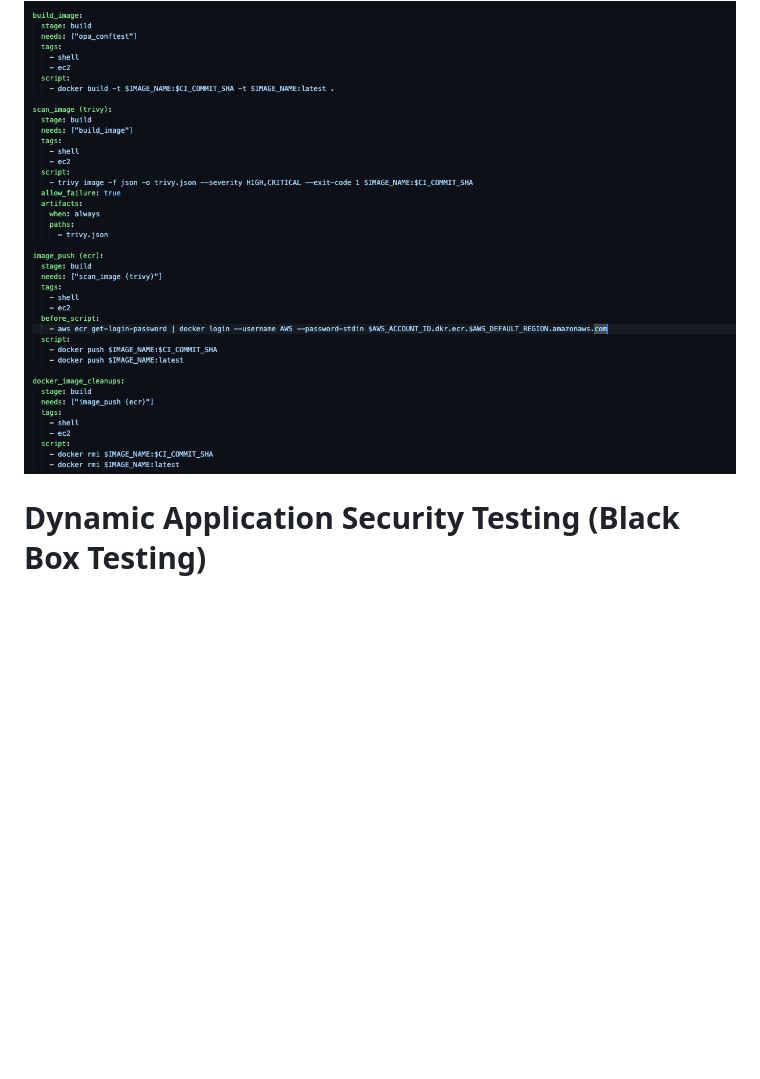
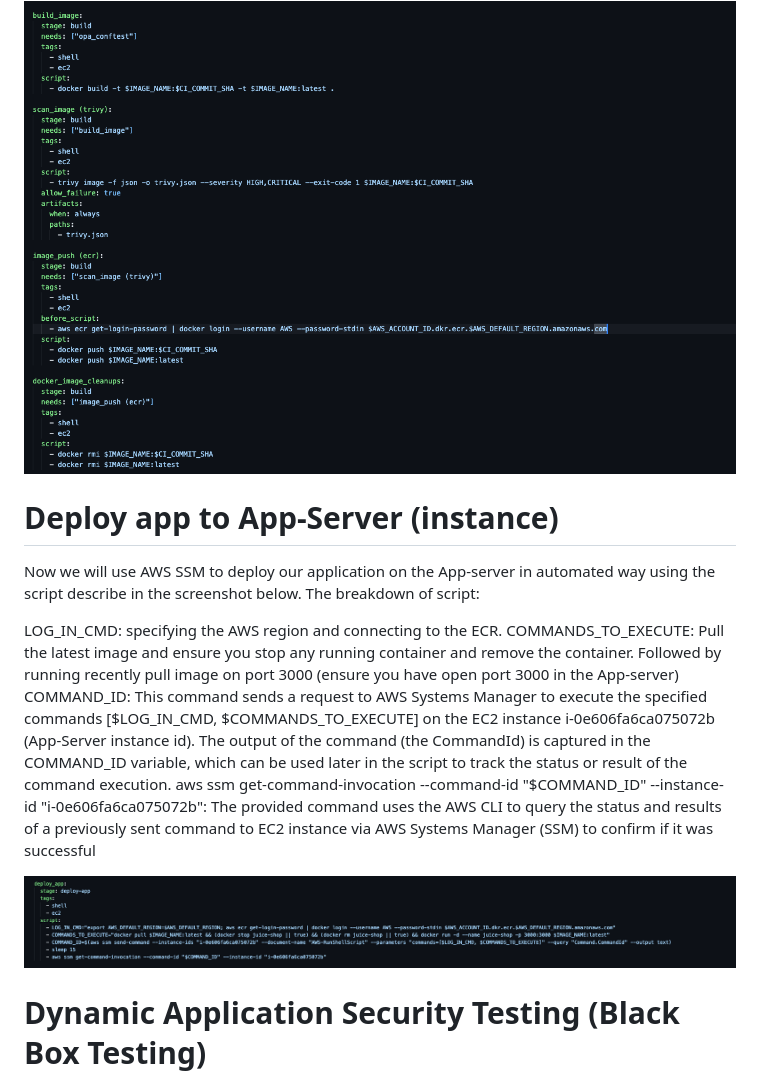
Before and after one commit to Taiwolawal/DevSecOps-CICD, a Markdown page: README.md, the part around the change. Rendered like a GitHub page; pictures changed too: image-8.png (added); blank space fills up the shorter version.

Commit message:
deploy documentation

```diff
--- a/README.md
+++ b/README.md
@@ -394,6 +394,17 @@ Now that our gitlab runner has the required permission, the following stages in
 
 ![alt text](image-7.png)
 
+# Deploy app to App-Server (instance)
+
+Now we will use AWS SSM to deploy our application on the App-server in automated way using the script describe in the screenshot below. The breakdown of script:
+
+LOG_IN_CMD: specifying the AWS region and connecting to the ECR.
+COMMANDS_TO_EXECUTE: Pull the latest image and ensure you stop any running container and remove the container. Followed by running recently pull image on port 3000 (ensure you have open port 3000 in the App-server)
+COMMAND_ID: This command sends a request to AWS Systems Manager to execute the specified commands [$LOG_IN_CMD, $COMMANDS_TO_EXECUTE] on the EC2 instance i-0e606fa6ca075072b (App-Server instance id). The output of the command (the CommandId) is captured in the COMMAND_ID variable, which can be used later in the script to track the status or result of the command execution.
+aws ssm get-command-invocation --command-id "$COMMAND_ID" --instance-id "i-0e606fa6ca075072b": The provided command uses the AWS CLI to query the status and results of a previously sent command to  EC2 instance via AWS Systems Manager (SSM) to confirm if it was successful
+
+![alt text](image-8.png)
+
 
 
 
```
